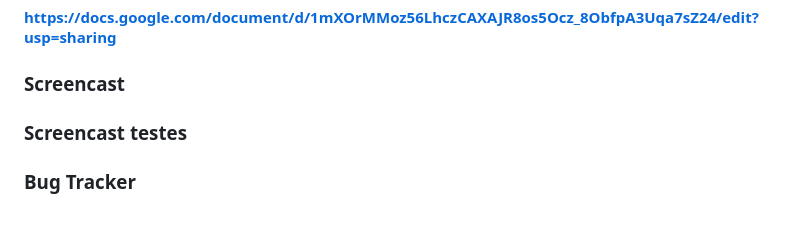
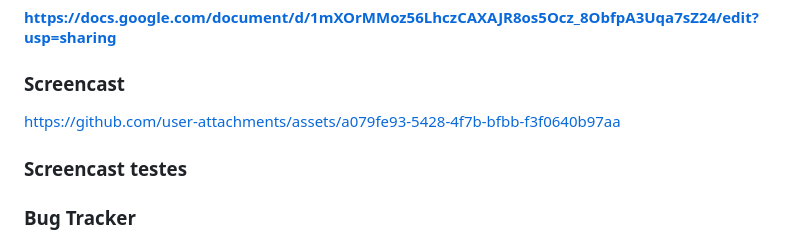
Before and after one commit to caiofoonseca/FitPlan, a Markdown page: README.md, the part around the change. Rendered like a GitHub page.

```diff
--- a/README.md
+++ b/README.md
@@ -117,6 +117,7 @@ https://github.com/user-attachments/assets/68628ec5-47aa-4876-82e2-dd99c718b474
 
 ### Screencast
 
+https://github.com/user-attachments/assets/a079fe93-5428-4f7b-bfbb-f3f0640b97aa
 
 
 ### Screencast testes
```
